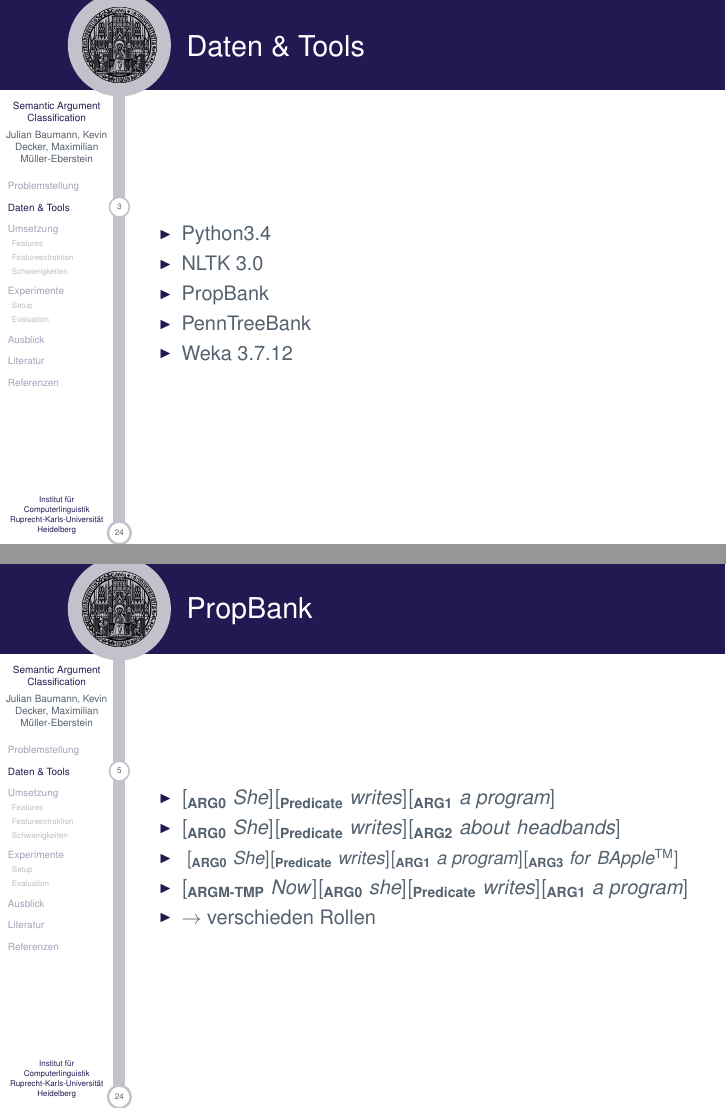
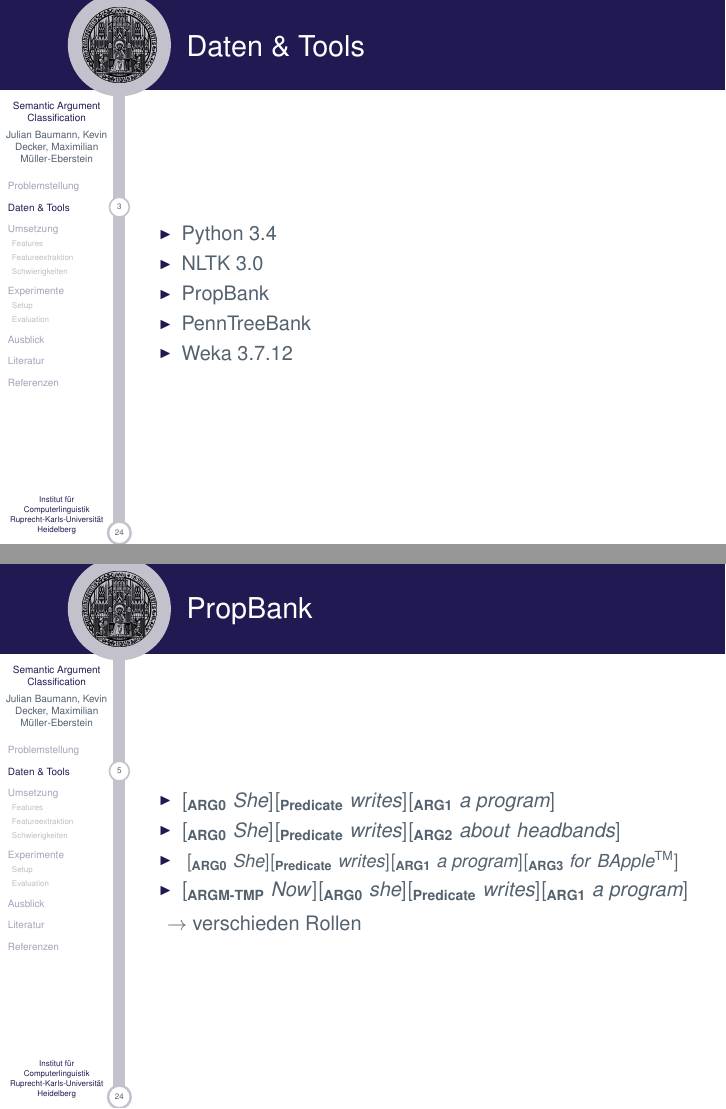
Before and after one commit to julianbaumann/SemanticArgumentClassification, LaTeX slides (presentation/AalborgUniversityBeamer2/AAUsidebartheme.tex): pages 4 and 6 of 26, joined at a grey line. The pictures show the PDF file presentation/AalborgUniversityBeamer2/AAUsidebartheme.pdf that the author committed with the source.

Commit message:
Final version

```diff
--- a/presentation/AalborgUniversityBeamer2/AAUsidebartheme.tex
+++ b/presentation/AalborgUniversityBeamer2/AAUsidebartheme.tex
@@ -101,7 +101,7 @@
 \section{Daten \& Tools}
 \begin{frame}{Daten \& Tools}
   \begin{itemize}
-   \item Python3.4
+   \item Python 3.4
    \item NLTK 3.0
    \item PropBank
    \item PennTreeBank
@@ -145,9 +145,10 @@
 		\item $ [_{\textbf{ARG0}}\ She][_{\textbf{Predicate}}\ writes][_{\textbf{ARG2}}\ about\ headbands] $
 		\item \scalebox{0.899999}{ $ [_{\textbf{ARG0}}\ She][_{\textbf{Predicate}}\ writes][_{\textbf{ARG1}}\ a\ program][_{\textbf{ARG3}}\ for\ BApple\texttrademark] $}
 		\item $ [_{\textbf{ARGM-TMP}}\ Now][_{\textbf{ARG0}}\ she][_{\textbf{Predicate}}\ writes][_{\textbf{ARG1}}\ a\ program] $
-		\item $ \rightarrow $ verschieden Rollen
+		\end{itemize}
+		\hspace{10pt} $ \rightarrow $ verschieden Rollen
 
-	\end{itemize}
+
 \end{frame}
 
 
```
Also changed, not shown: presentation/AalborgUniversityBeamer2/AAUsidebartheme.pdf, presentation/AalborgUniversityBeamer2/AAUsidebartheme.tex (2 more changed lines), 2 other files.
